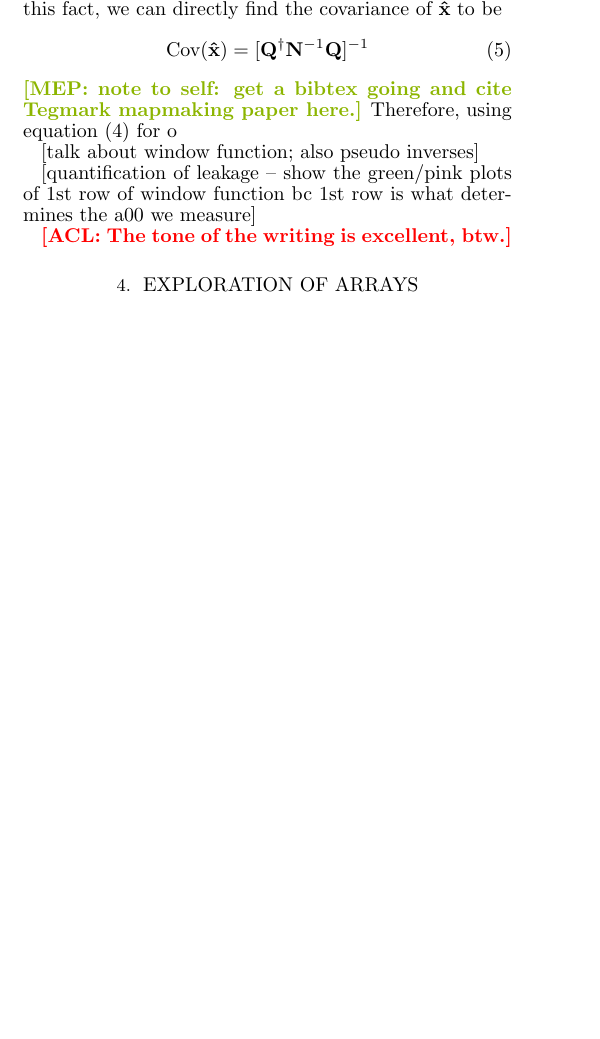
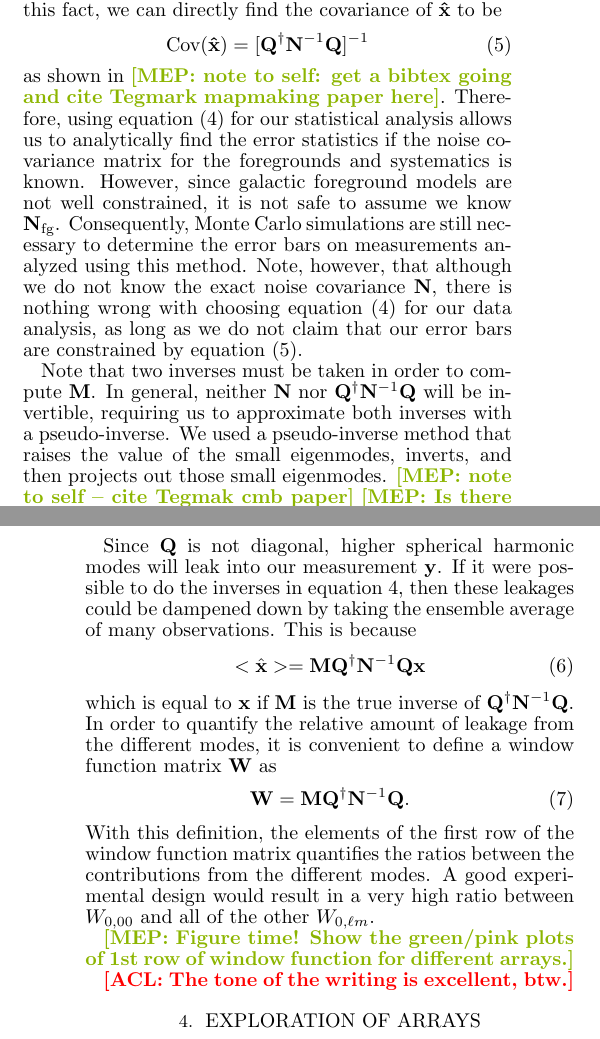
Before and after one commit to acliu/GlobalSignalInterferometerPaper, a LaTeX document (globalSigInterferometer.tex): part of one column of page 1 of 2 before the commit and two parts of the columns of pages 1 and 2 of 2 after it, the two joined at a grey line, cut so that both start at the same text, the shorter picture padded with empty space. Compiled offline with pdfLaTeX; a missing bibliography style is replaced by a similar one.

Commit message:
Added stuff to the mathematical formalism section talking about error statistics, monte carlo, pseudo inverses, and window functions.

```diff
--- a/globalSigInterferometer.tex
+++ b/globalSigInterferometer.tex
@@ -26,9 +26,11 @@
 \newcommand{\x}{\mathbf{x}}
 \newcommand{\xhat}{\hat{\mathbf{x}}}
 \newcommand{\A}{\mathbf{A}}
+\newcommand{\y}{\mathbf{y}}
 \newcommand{\N}{\mathbf{N}}
 \newcommand{\Q}{\mathbf{Q}}
 \newcommand{\M}{\mathbf{M}}
+\newcommand{\W}{\mathbf{W}}
 \newcommand{\rhat}{\hat{\mathbf{r}}}
 \newcommand{\acl}[1]{{\color{red} \textbf{[ACL:  #1]}}}
 \definecolor{applegreen}{rgb}{0.55, 0.71, 0.0}
@@ -99,16 +101,27 @@ where $\N$ is the total noise covariance matrix and M is some matrix chosen by t
 \M = [\Q^\dagger \N^{-1} \Q]^{-1}
 \label{eqn:M}
 \end{equation}
-which is obtained through a least-squares derivation that minimizes $\chi^2 \equiv (\mathbf{y}-\Q \mathbf{\hat x})^\dagger \N^{-1} (\mathbf{y}-\Q \mathbf{\hat x})$. Note that for this choice of M, the ensemble average of $\mathbf{\hat x}$ is $\mathbf{x}$.
+which is obtained through a least-squares derivation that minimizes $\chi^2 \equiv (\y-\Q \mathbf{\hat x})^\dagger \N^{-1} (\y-\Q \mathbf{\hat x})$. Note that for this choice of $\M$, the ensemble average of $\mathbf{\hat x}$ is $\mathbf{x}$.
 Using this fact, we can directly find the covariance of $\mathbf{\hat x}$ to be
 \begin{equation}
 \textrm{Cov}(\mathbf{\hat x}) = [\Q^\dagger \N^{-1} \Q]^{-1}
+\label{eqn:Covxhat}
 \end{equation}
-\mep{note to self: get a bibtex going and cite Tegmark mapmaking paper here.} Therefore, using equation (\ref{eqn:M}) for o
+as shown in \mep{note to self: get a bibtex going and cite Tegmark mapmaking paper here}. Therefore, using equation (\ref{eqn:M}) for our statistical analysis allows us to analytically find the error statistics if the noise covariance matrix for the foregrounds and systematics is known. However, since galactic foreground models are not well constrained, it is not safe to assume we know $\N_{\textrm{fg}}$. Consequently, Monte Carlo simulations are still necessary to determine the error bars on measurements analyzed using this method. Note, however, that although we do not know the exact noise covariance $\N$, there is nothing wrong with choosing equation (\ref{eqn:M}) for our data analysis, as long as we do not claim that our error bars are constrained by equation (\ref{eqn:Covxhat}). %-- it just may not be optimal.
 
-[talk about window function; also pseudo inverses]
+Note that two inverses must be taken in order to compute $\M$. In general, neither $\N$ nor $\Q^\dagger \N^{-1} \Q$ will be invertible, requiring us to approximate both inverses with a pseudo-inverse. We used a pseudo-inverse method that raises the value of the small eigenmodes, inverts, and then projects out those small eigenmodes. \mep{note to self -- cite Tegmak cmb paper} \mep{Is there something significant I need to say about this method, or is it pretty standard?}
 
-[quantification of leakage -- show the green/pink plots of 1st row of window function bc 1st row is what determines the a00 we measure]
+Since $\Q$ is not diagonal, higher spherical harmonic modes will leak into our measurement $\y$. If it were possible to do the inverses in equation \ref{eqn:M}, then these leakages could be dampened down by taking the ensemble average of many observations. This is because
+\begin{equation}
+<\xhat> = \M \Q^\dagger \N^{-1} \Q \x
+\end{equation}
+which is equal to $\x$ if $\M$ is the true inverse of $\Q^\dagger \N^{-1} \Q$. In order to quantify the relative amount of leakage from the different modes, it is convenient to define a window function matrix $\W$ as
+\begin{equation}
+\W = \M \Q^\dagger \N^{-1} \Q.
+\end{equation}
+With this definition, the elements of the first row of the window function matrix quantifies the ratios between the contributions from the different modes. A good experimental design would result in a very high ratio between $W_{0,00}$ and all of the other $W_{0,\ell m}$.
+
+\mep{Figure time! Show the green/pink plots of 1st row of window function for different arrays.}
 
 \acl{The tone of the writing is excellent, btw.}
 
```
Also changed, not shown: globalSigInterferometer.tex (8 more changed lines).
